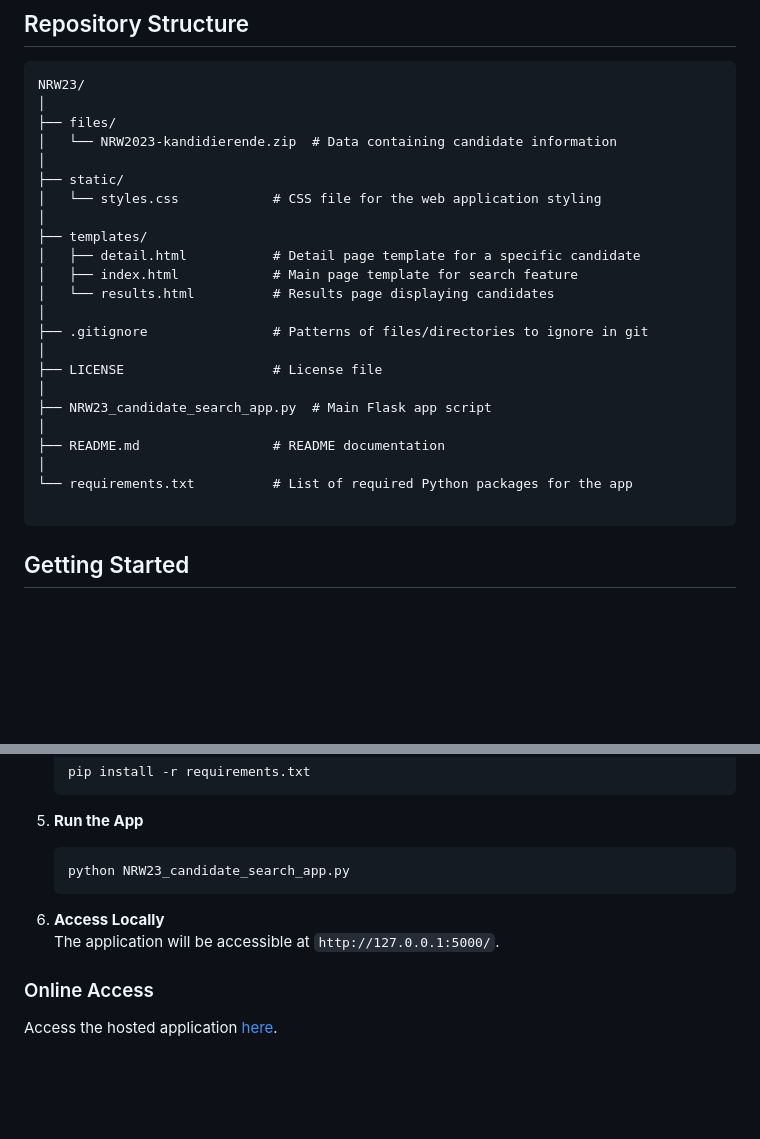
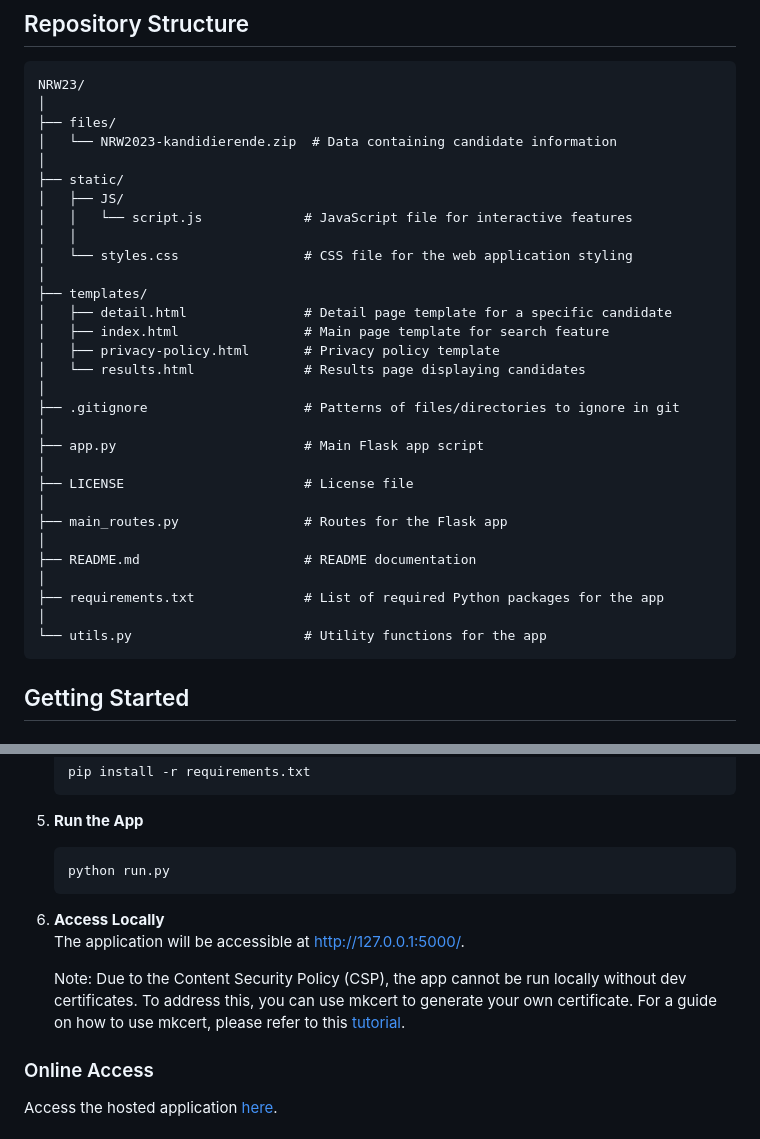
Before and after one commit to devobern/NRW23, a Markdown page: README.md, 2 parts joined by grey strips. GitHub-like rendering; blank space fills up the shorter version.

Commit message:
Updates to new project structure etc.

````diff
--- a/README.md
+++ b/README.md
@@ -24,23 +24,30 @@ NRW23/
 │   └── NRW2023-kandidierende.zip  # Data containing candidate information
 │
 ├── static/
-│   └── styles.css            # CSS file for the web application styling
+│   ├── JS/
+│   │   └── script.js             # JavaScript file for interactive features
+│   │
+│   └── styles.css                # CSS file for the web application styling
 │
 ├── templates/
-│   ├── detail.html           # Detail page template for a specific candidate
-│   ├── index.html            # Main page template for search feature
-│   └── results.html          # Results page displaying candidates
+│   ├── detail.html               # Detail page template for a specific candidate
+│   ├── index.html                # Main page template for search feature
+│   ├── privacy-policy.html       # Privacy policy template
+│   └── results.html              # Results page displaying candidates
 │
-├── .gitignore                # Patterns of files/directories to ignore in git
+├── .gitignore                    # Patterns of files/directories to ignore in git
 │
-├── LICENSE                   # License file
+├── app.py                        # Main Flask app script
 │
-├── NRW23_candidate_search_app.py  # Main Flask app script
+├── LICENSE                       # License file
 │
-├── README.md                 # README documentation
+├── main_routes.py                # Routes for the Flask app
 │
-└── requirements.txt          # List of required Python packages for the app
-
+├── README.md                     # README documentation
+│
+├── requirements.txt              # List of required Python packages for the app
+│
+└── utils.py                      # Utility functions for the app
 ```
 
 ## Getting Started
@@ -71,11 +78,13 @@ NRW23/
 
 5. **Run the App**
    ```bash
-   python NRW23_candidate_search_app.py
+   python run.py
    ```
 
 6. **Access Locally**
-   The application will be accessible at `http://127.0.0.1:5000/`.
+   The application will be accessible at http://127.0.0.1:5000/.
+
+   Note: Due to the Content Security Policy (CSP), the app cannot be run locally without dev certificates. To address this, you can use mkcert to generate your own certificate. For a guide on how to use mkcert, please refer to this [tutorial](https://web.dev/articles/how-to-use-local-https).
 
 ### Online Access
 Access the hosted application [here](https://devobern.pythonanywhere.com/).
````
